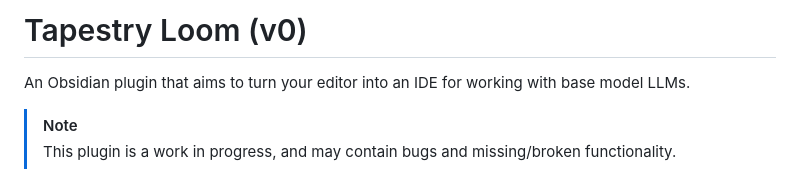
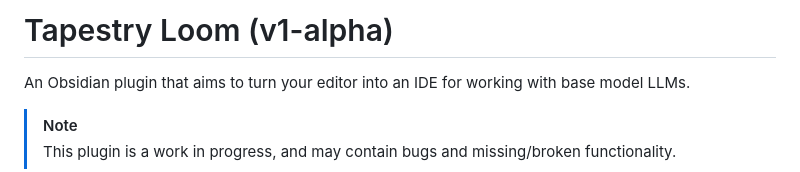
Before and after one commit to transkatgirl/Tapestry-Loom, a Markdown page: README.md, the part around the change. Rendered like a GitHub page.

Commit message:
Updated title

```diff
--- a/README.md
+++ b/README.md
@@ -1,4 +1,4 @@
-# Tapestry Loom (v0)
+# Tapestry Loom (v1-alpha)
 
 An Obsidian plugin that aims to turn your editor into an IDE for working with base model LLMs.
 
```
